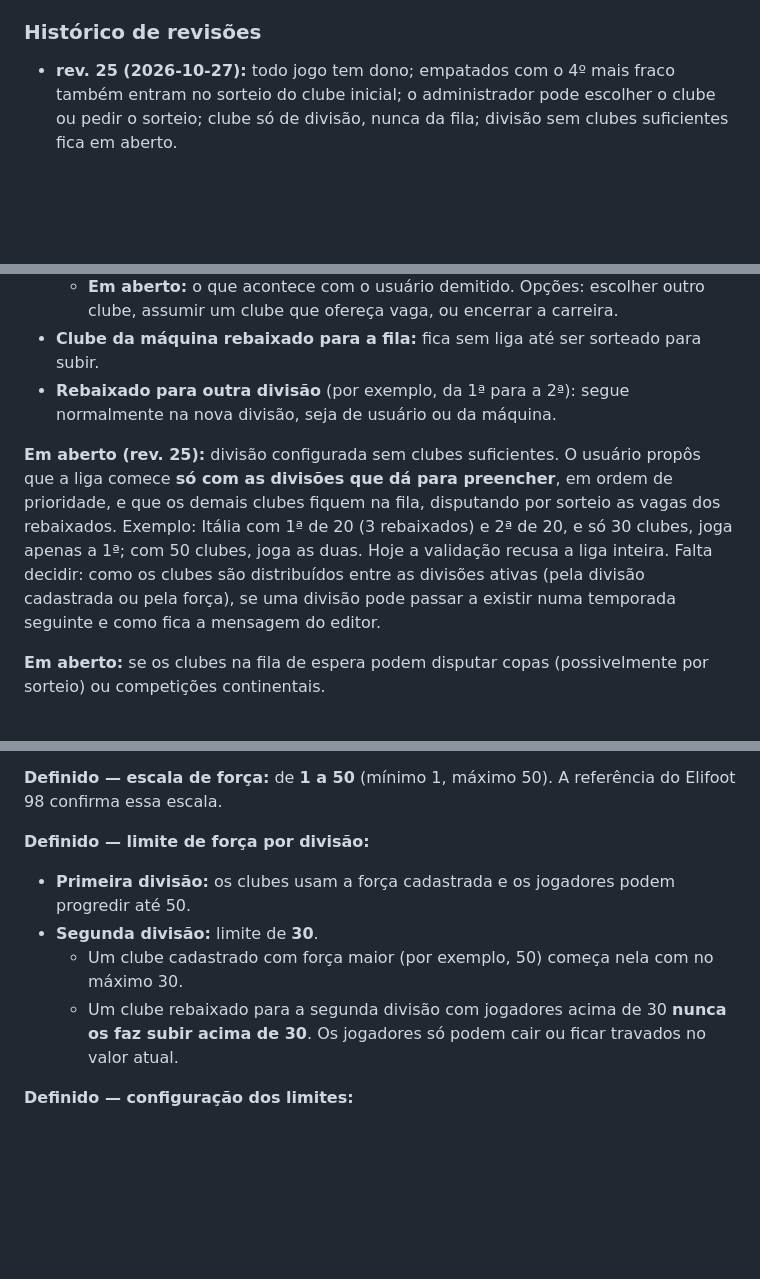
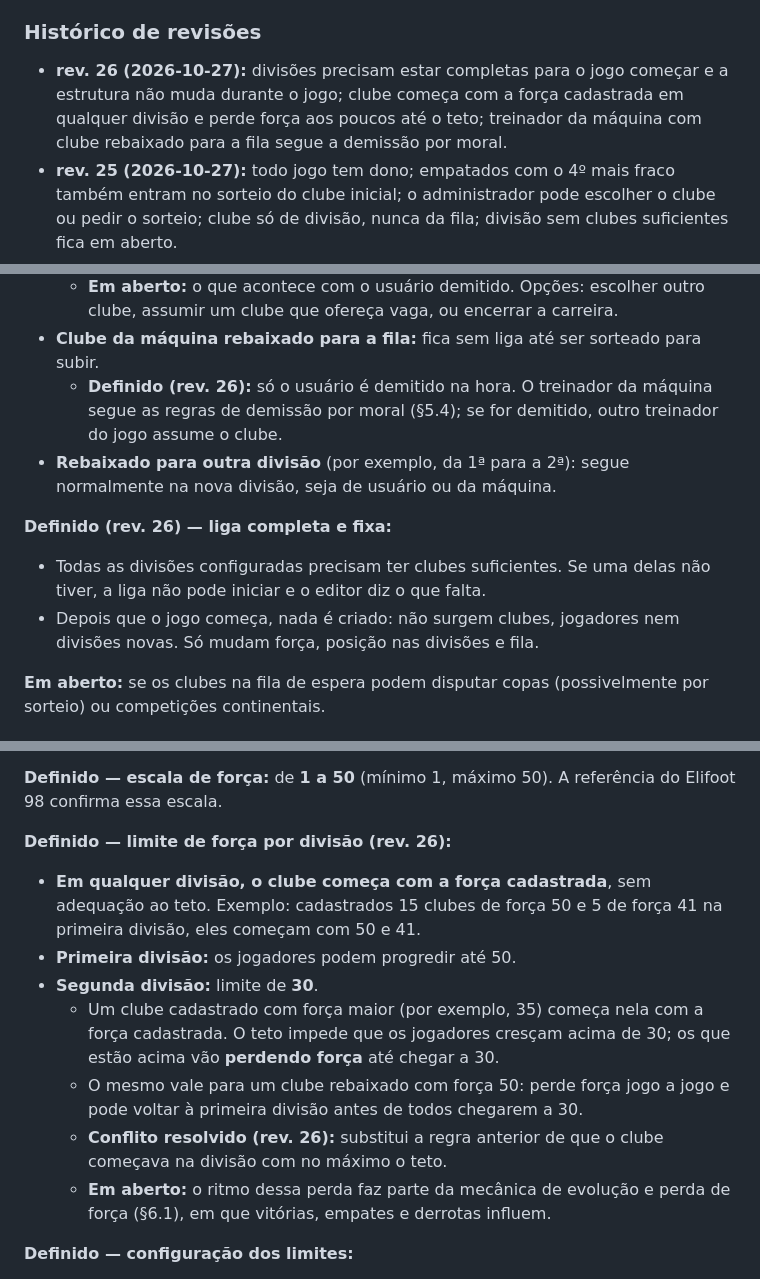
Before and after one commit to gerlingabriel/managerFoot, a Markdown page: SPEC.md, 3 parts joined by grey strips. Drawn GitHub-style; blank space fills up the shorter version.

Commit message:
SPEC rev. 26: liga completa e fixa, força cadastrada acima do teto e demissão na fila
Co-Authored-By: Claude Opus 5.5 <noreply@anthropic.com>

```diff
--- a/SPEC.md
+++ b/SPEC.md
@@ -15,6 +15,7 @@
 
 ### Histórico de revisões
 
+-   **rev. 26 (2026-10-27):** divisões precisam estar completas para o jogo começar e a estrutura não muda durante o jogo; clube começa com a força cadastrada em qualquer divisão e perde força aos poucos até o teto; treinador da máquina com clube rebaixado para a fila segue a demissão por moral.
 -   **rev. 25 (2026-10-27):** todo jogo tem dono; empatados com o 4º mais fraco também entram no sorteio do clube inicial; o administrador pode escolher o clube ou pedir o sorteio; clube só de divisão, nunca da fila; divisão sem clubes suficientes fica em aberto.
 -   **rev. 24 (2026-10-27):** link de cadastro de uso único válido por 7 dias; login por e-mail e senha de 8 ou mais caracteres; recuperação de senha pelo administrador por enquanto.
 -   **rev. 23 (2026-10-27):** o segundo amarelo na mesma partida também conta no acumulado de amarelos.
@@ -292,18 +293,17 @@ decorrem das regras acima.
     carreira.
 - **Clube da máquina rebaixado para a fila:** fica sem liga até ser
   sorteado para subir.
+  - **Definido (rev. 26):** só o usuário é demitido na hora. O treinador
+    da máquina segue as regras de demissão por moral (§5.4); se for
+    demitido, outro treinador do jogo assume o clube.
 - **Rebaixado para outra divisão** (por exemplo, da 1ª para a 2ª): segue
   normalmente na nova divisão, seja de usuário ou da máquina.
 
-**Em aberto (rev. 25):** divisão configurada sem clubes suficientes. O
-usuário propôs que a liga comece **só com as divisões que dá para
-preencher**, em ordem de prioridade, e que os demais clubes fiquem na fila,
-disputando por sorteio as vagas dos rebaixados. Exemplo: Itália com 1ª de
-20 (3 rebaixados) e 2ª de 20, e só 30 clubes, joga apenas a 1ª; com 50
-clubes, joga as duas. Hoje a validação recusa a liga inteira. Falta
-decidir: como os clubes são distribuídos entre as divisões ativas (pela
-divisão cadastrada ou pela força), se uma divisão pode passar a existir
-numa temporada seguinte e como fica a mensagem do editor.
+**Definido (rev. 26) — liga completa e fixa:**
+- Todas as divisões configuradas precisam ter clubes suficientes. Se uma
+  delas não tiver, a liga não pode iniciar e o editor diz o que falta.
+- Depois que o jogo começa, nada é criado: não surgem clubes, jogadores
+  nem divisões novas. Só mudam força, posição nas divisões e fila.
 
 **Em aberto:** se os clubes na fila de espera podem disputar copas
 (possivelmente por sorteio) ou competições continentais.
@@ -322,15 +322,21 @@ Cada divisão deve permitir configurar:
 **Definido — escala de força:** de **1 a 50** (mínimo 1, máximo 50). A
 referência do Elifoot 98 confirma essa escala.
 
-**Definido — limite de força por divisão:**
-- **Primeira divisão:** os clubes usam a força cadastrada e os jogadores
-  podem progredir até 50.
+**Definido — limite de força por divisão (rev. 26):**
+- **Em qualquer divisão, o clube começa com a força cadastrada**, sem
+  adequação ao teto. Exemplo: cadastrados 15 clubes de força 50 e 5 de
+  força 41 na primeira divisão, eles começam com 50 e 41.
+- **Primeira divisão:** os jogadores podem progredir até 50.
 - **Segunda divisão:** limite de **30**.
-  - Um clube cadastrado com força maior (por exemplo, 50) começa nela com
-    no máximo 30.
-  - Um clube rebaixado para a segunda divisão com jogadores acima de 30
-    **nunca os faz subir acima de 30**. Os jogadores só podem cair ou ficar
-    travados no valor atual.
+  - Um clube cadastrado com força maior (por exemplo, 35) começa nela com
+    a força cadastrada. O teto impede que os jogadores cresçam acima de 30;
+    os que estão acima vão **perdendo força** até chegar a 30.
+  - O mesmo vale para um clube rebaixado com força 50: perde força jogo a
+    jogo e pode voltar à primeira divisão antes de todos chegarem a 30.
+  - **Conflito resolvido (rev. 26):** substitui a regra anterior de que o
+    clube começava na divisão com no máximo o teto.
+  - **Em aberto:** o ritmo dessa perda faz parte da mecânica de evolução e
+    perda de força (§6.1), em que vitórias, empates e derrotas influem.
 
 **Definido — configuração dos limites:**
 - A primeira liga criada (prioridade 1) tem limite **50** automaticamente.
```
Also changed, not shown: other parts of SPEC.md (+1 -1 lines).
